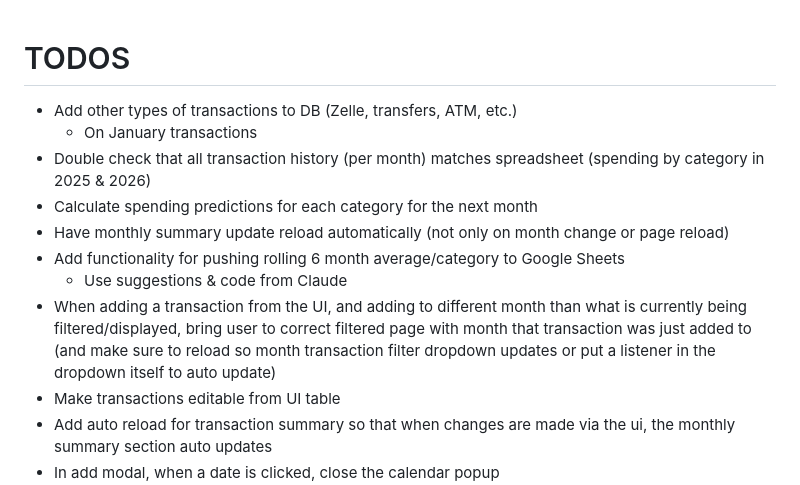
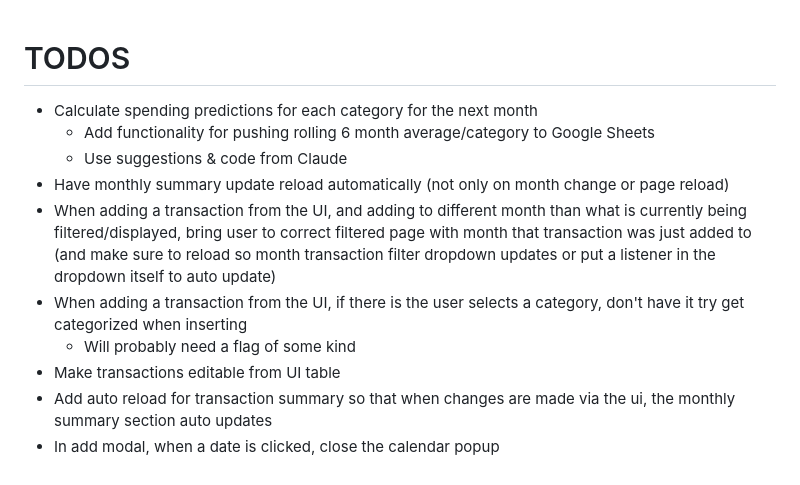
Before and after one commit to dylansussman/budget-app, a Markdown page: README.md, the part around the change. Rendered like a GitHub page.

```diff
--- a/README.md
+++ b/README.md
@@ -1,12 +1,11 @@
 # TODOS
-- Add other types of transactions to DB (Zelle, transfers, ATM, etc.)
-   - On January transactions
-- Double check that all transaction history (per month) matches spreadsheet (spending by category in 2025 & 2026)
 - Calculate spending predictions for each category for the next month
+   - Add functionality for pushing rolling 6 month average/category to Google Sheets
+   - Use suggestions & code from Claude
 - Have monthly summary update reload automatically (not only on month change or page reload)
-- Add functionality for pushing rolling 6 month average/category to Google Sheets
-   - Use suggestions & code from Claude
 - When adding a transaction from the UI, and adding to different month than what is currently being filtered/displayed, bring user to correct filtered page with month that transaction was just added to (and make sure to reload so month transaction filter dropdown updates or put a listener in the dropdown itself to auto update)
+- When adding a transaction from the UI, if there is the user selects a category, don't have it try get categorized when inserting
+   - Will probably need a flag of some kind
 - Make transactions editable from UI table
 - Add auto reload for transaction summary so that when changes are made via the ui, the monthly summary section auto updates
 - In add modal, when a date is clicked, close the calendar popup
```
